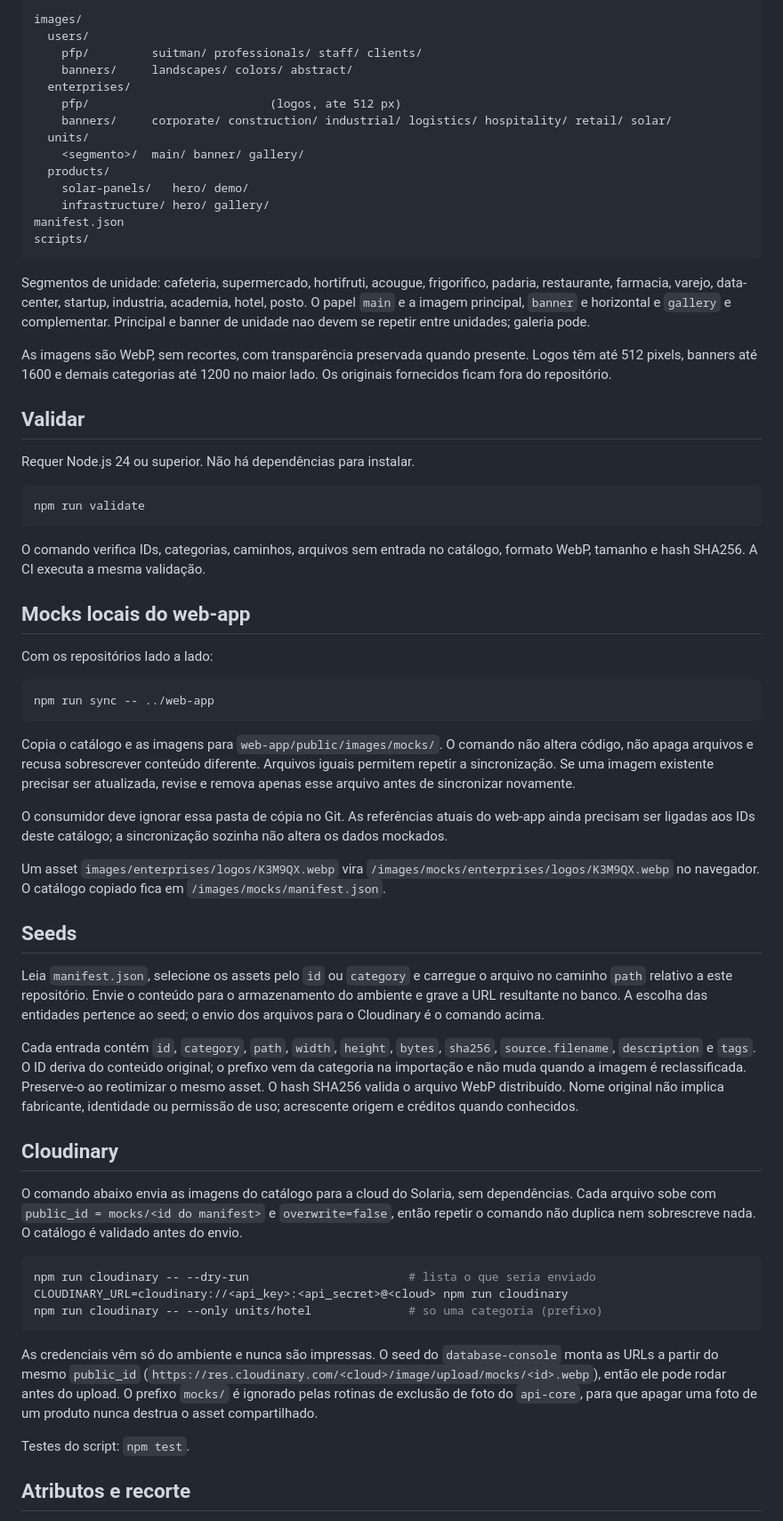
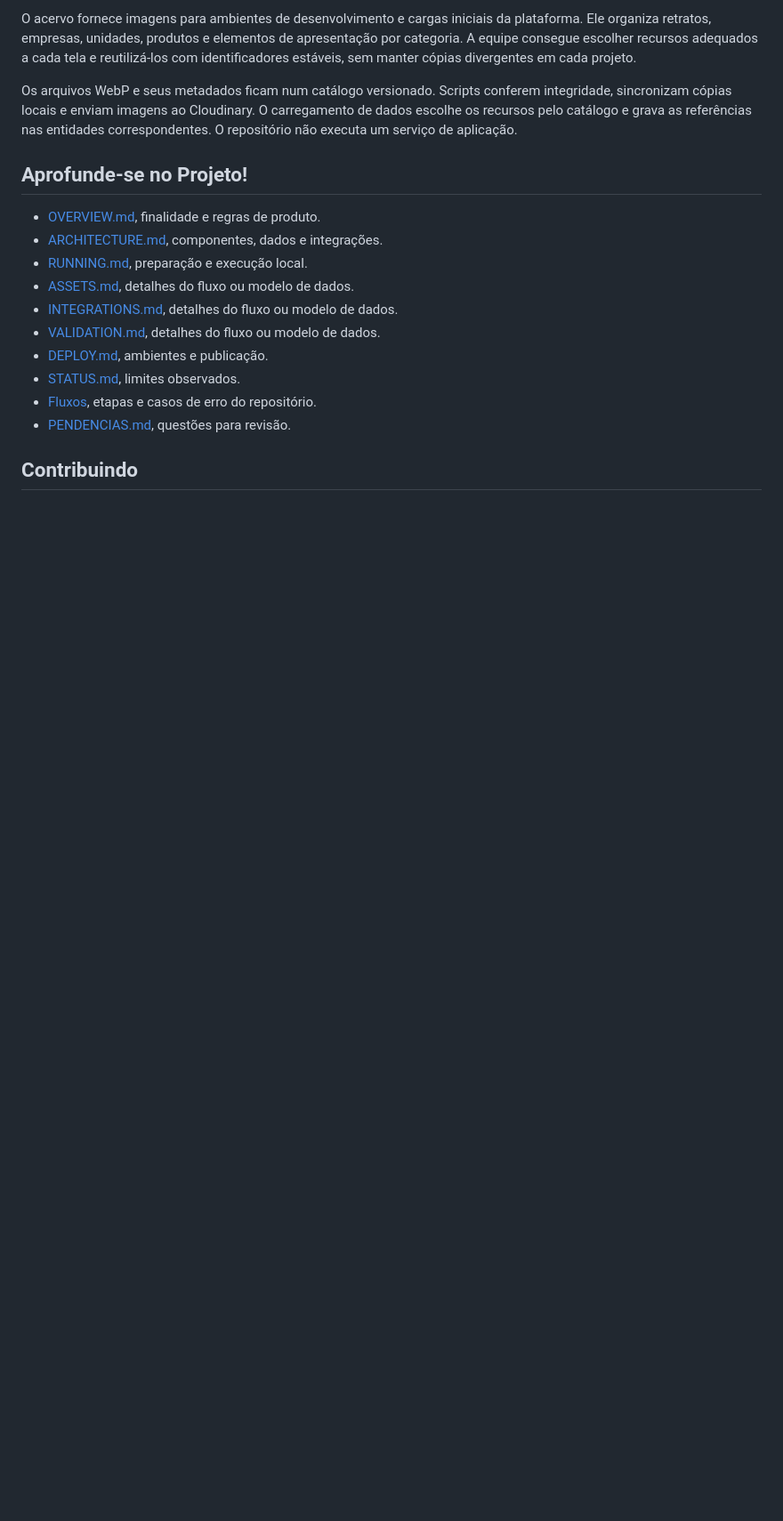
Before and after one commit to Solierrr/mocks-warehouse, a Markdown page: README.md, the part around one of its changes. Shown at 89% size. Rendered like a GitHub page; blank space fills up the shorter version.

````diff
--- a/README.md
+++ b/README.md
@@ -6,68 +11,20 @@ Acervo de imagens do Solaria compartilhado por mocks locais e seeds. Este reposi
 
-```text
-images/
-  users/
-    pfp/         suitman/ professionals/ staff/ clients/
-    banners/     landscapes/ colors/ abstract/
-  enterprises/
-    pfp/                          (logos, ate 512 px)
-    banners/     corporate/ construction/ industrial/ logistics/ hospitality/ retail/ solar/
-  units/
-    <segmento>/  main/ banner/ gallery/
-  products/
-    solar-panels/   hero/ demo/
-    infrastructure/ hero/ gallery/
-manifest.json
-scripts/
-```
+O acervo fornece imagens para ambientes de desenvolvimento e cargas iniciais da plataforma. Ele organiza retratos, empresas, unidades, produtos e elementos de apresentação por categoria. A equipe consegue escolher recursos adequados a cada tela e reutilizá-los com identificadores estáveis, sem manter cópias divergentes em cada projeto.
 
-Segmentos de unidade: cafeteria, supermercado, hortifruti, acougue, frigorifico, padaria, restaurante, farmacia, varejo, data-center, startup, industria, academia, hotel, posto. O papel `main` e a imagem principal, `banner` e horizontal e `gallery` e complementar. Principal e banner de unidade nao devem se repetir entre unidades; galeria pode.
+Os arquivos WebP e seus metadados ficam num catálogo versionado. Scripts conferem integridade, sincronizam cópias locais e enviam imagens ao Cloudinary. O carregamento de dados escolhe os recursos pelo catálogo e grava as referências nas entidades correspondentes. O repositório não executa um serviço de aplicação.
 
-As imagens são WebP, sem recortes, com transparência preservada quando presente. Logos têm até 512 pixels, banners até 1600 e demais categorias até 1200 no maior lado. Os originais fornecidos ficam fora do repositório.
+## Aprofunde-se no Projeto!
 
-## Validar
+- [OVERVIEW.md](./docs/OVERVIEW.md), finalidade e regras de produto.
+- [ARCHITECTURE.md](./docs/ARCHITECTURE.md), componentes, dados e integrações.
+- [RUNNING.md](./docs/RUNNING.md), preparação e execução local.
+- [ASSETS.md](./docs/ASSETS.md), detalhes do fluxo ou modelo de dados.
+- [INTEGRATIONS.md](./docs/INTEGRATIONS.md), detalhes do fluxo ou modelo de dados.
+- [VALIDATION.md](./docs/VALIDATION.md), detalhes do fluxo ou modelo de dados.
+- [DEPLOY.md](./docs/DEPLOY.md), ambientes e publicação.
+- [STATUS.md](./docs/STATUS.md), limites observados.
+- [Fluxos](./flows/), etapas e casos de erro do repositório.
+- [PENDENCIAS.md](./PENDENCIAS.md), questões para revisão.
 
-Requer Node.js 24 ou superior. Não há dependências para instalar.
+## Contribuindo
 
-```sh
-npm run validate
-```
-
-O comando verifica IDs, categorias, caminhos, arquivos sem entrada no catálogo, formato WebP, tamanho e hash SHA256. A CI executa a mesma validação.
-
-## Mocks locais do web-app
-
-Com os repositórios lado a lado:
-
-```sh
-npm run sync -- ../web-app
-```
-
-Copia o catálogo e as imagens para `web-app/public/images/mocks/`. O comando não altera código, não apaga arquivos e recusa sobrescrever conteúdo diferente. Arquivos iguais permitem repetir a sincronização. Se uma imagem existente precisar ser atualizada, revise e remova apenas esse arquivo antes de sincronizar novamente.
-
-O consumidor deve ignorar essa pasta de cópia no Git. As referências atuais do web-app ainda precisam ser ligadas aos IDs deste catálogo; a sincronização sozinha não altera os dados mockados.
-
-Um asset `images/enterprises/logos/K3M9QX.webp` vira `/images/mocks/enterprises/logos/K3M9QX.webp` no navegador. O catálogo copiado fica em `/images/mocks/manifest.json`.
-
-## Seeds
-
-Leia `manifest.json`, selecione os assets pelo `id` ou `category` e carregue o arquivo no caminho `path` relativo a este repositório. Envie o conteúdo para o armazenamento do ambiente e grave a URL resultante no banco. A escolha das entidades pertence ao seed; o envio dos arquivos para o Cloudinary é o comando acima.
-
-Cada entrada contém `id`, `category`, `path`, `width`, `height`, `bytes`, `sha256`, `source.filename`, `description` e `tags`. O ID deriva do conteúdo original; o prefixo vem da categoria na importação e não muda quando a imagem é reclassificada. Preserve-o ao reotimizar o mesmo asset. O hash SHA256 valida o arquivo WebP distribuído. Nome original não implica fabricante, identidade ou permissão de uso; acrescente origem e créditos quando conhecidos.
-
-## Cloudinary
-
-O comando abaixo envia as imagens do catálogo para a cloud do Solaria, sem dependências. Cada arquivo sobe com `public_id = mocks/<id do manifest>` e `overwrite=false`, então repetir o comando não duplica nem sobrescreve nada. O catálogo é validado antes do envio.
-
-```sh
-npm run cloudinary -- --dry-run                       # lista o que seria enviado
-CLOUDINARY_URL=cloudinary://<api_key>:<api_secret>@<cloud> npm run cloudinary
-npm run cloudinary -- --only units/hotel              # so uma categoria (prefixo)
-```
-
-As credenciais vêm só do ambiente e nunca são impressas. O seed do `database-console` monta as URLs a partir do mesmo `public_id` (`https://res.cloudinary.com/<cloud>/image/upload/mocks/<id>.webp`), então ele pode rodar antes do upload. O prefixo `mocks/` é ignorado pelas rotinas de exclusão de foto do `api-core`, para que apagar uma foto de um produto nunca destrua o asset compartilhado.
-
-Testes do script: `npm test`.
-
-## Atributos e recorte
-
````
Also changed, not shown: other parts of README.md (+11 -22 lines), docs/ARCHITECTURE.md (added, +19 -0 lines), docs/ASSETS.md (added, +9 -0 lines), docs/DEPLOY.md (added, +9 -0 lines), docs/INTEGRATIONS.md (added, +9 -0 lines), docs/OVERVIEW.md (added, +9 -0 lines), docs/RUNNING.md (added, +16 -0 lines), docs/STATUS.md (added, +12 -0 lines), docs/VALIDATION.md (added, +9 -0 lines), flows/MOCK_PUBLISH.md (added, +18 -0 lines), flows/MOCK_VALIDATION.md (added, +18 -0 lines), assets/readme/banners/cloudinary.png (added).
